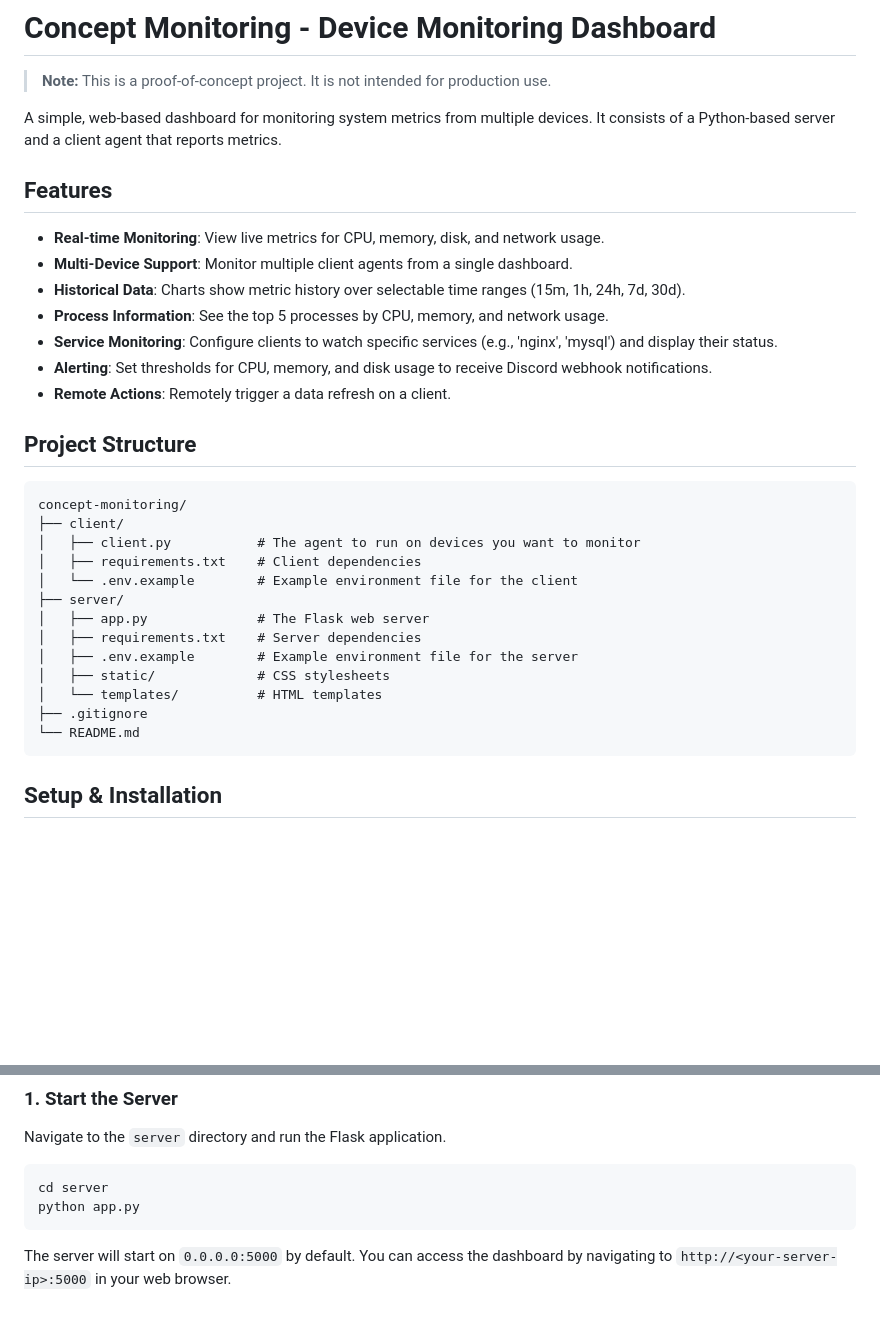
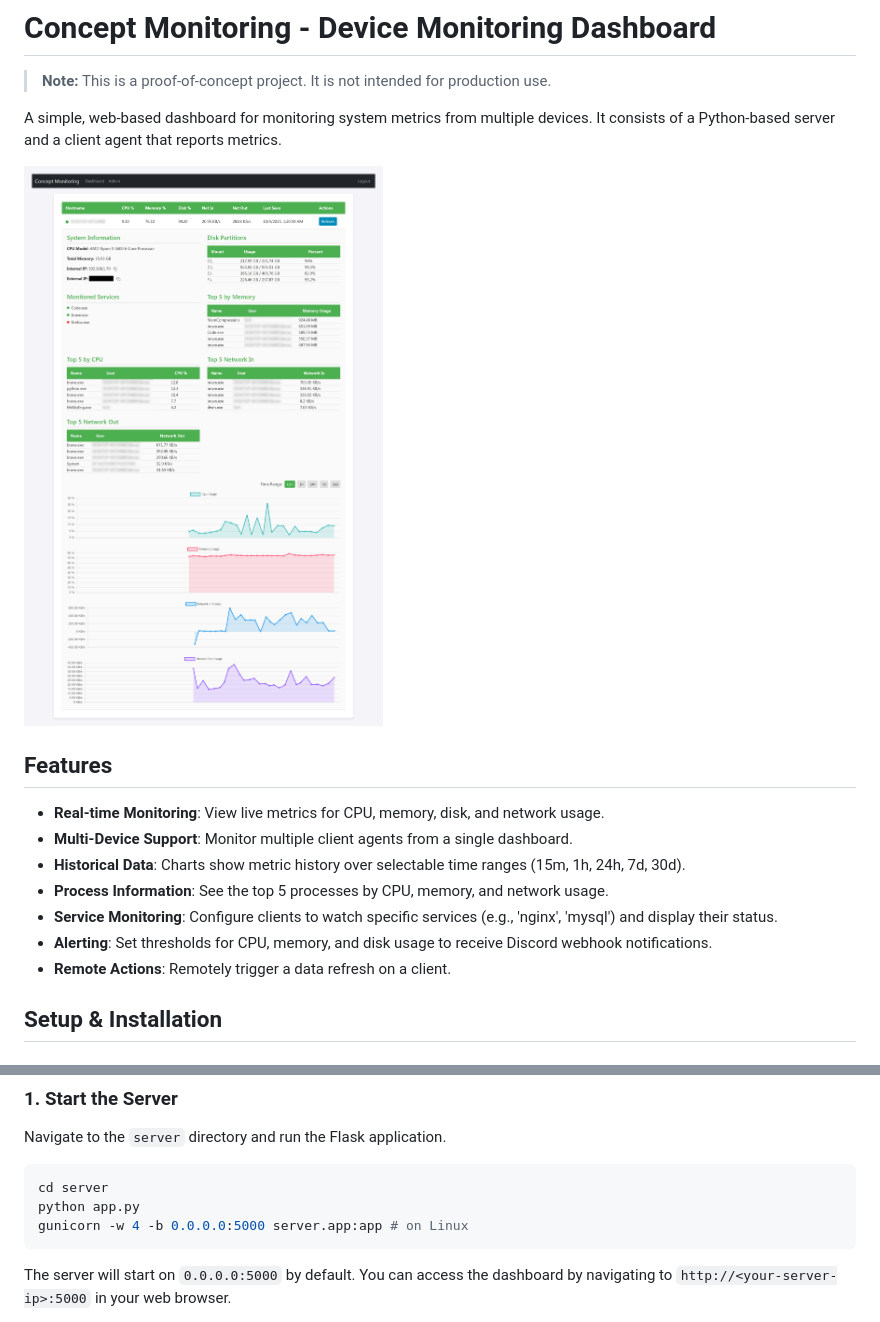
Before and after one commit to D221/concept-monitoring, a Markdown page: README.md, 2 parts joined by grey strips. Rendered like a GitHub page; pictures changed too: screenshots/sample.png (added); blank space fills up the shorter version.

Commit message:
docs(readme): added sample screnshot, clarified running

````diff
--- a/README.md
+++ b/README.md
@@ -3,6 +3,8 @@
 > **Note:** This is a proof-of-concept project. It is not intended for production use.
 
 A simple, web-based dashboard for monitoring system metrics from multiple devices. It consists of a Python-based server and a client agent that reports metrics.
+
+![Screenshot](./screenshots/sample.png)
 
 ## Features
 
@@ -13,24 +15,6 @@ A simple, web-based dashboard for monitoring system metrics from multiple device
 - **Service Monitoring**: Configure clients to watch specific services (e.g., 'nginx', 'mysql') and display their status.
 - **Alerting**: Set thresholds for CPU, memory, and disk usage to receive Discord webhook notifications.
 - **Remote Actions**: Remotely trigger a data refresh on a client.
-
-## Project Structure
-
-```
-concept-monitoring/
-├── client/
-│   ├── client.py           # The agent to run on devices you want to monitor
-│   ├── requirements.txt    # Client dependencies
-│   └── .env.example        # Example environment file for the client
-├── server/
-│   ├── app.py              # The Flask web server
-│   ├── requirements.txt    # Server dependencies
-│   ├── .env.example        # Example environment file for the server
-│   ├── static/             # CSS stylesheets
-│   └── templates/          # HTML templates
-├── .gitignore
-└── README.md
-```
 
 ## Setup & Installation
 
@@ -92,6 +76,7 @@ Navigate to the `server` directory and run the Flask application.
 ```bash
 cd server
 python app.py
+gunicorn -w 4 -b 0.0.0.0:5000 server.app:app # on Linux
 ```
 
 The server will start on `0.0.0.0:5000` by default. You can access the dashboard by navigating to `http://<your-server-ip>:5000` in your web browser.
````
